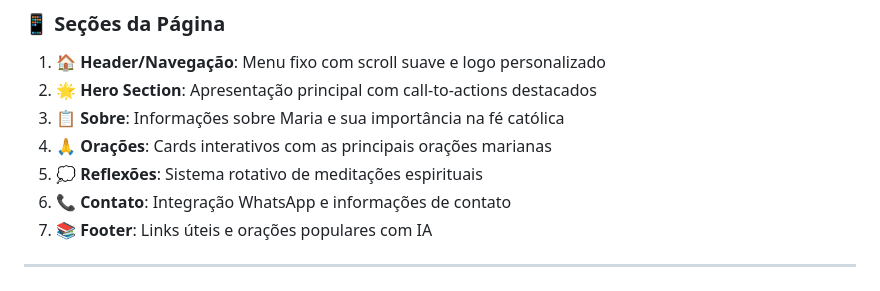
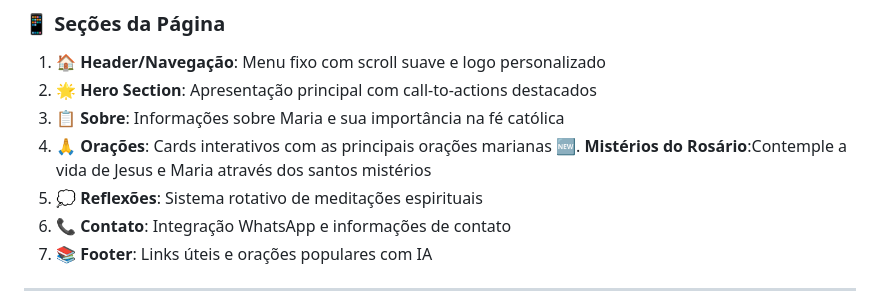
Before and after one commit to fvandrad/maria, a Markdown page: README.md, the part around the change. Rendered like a GitHub page.

```diff
--- a/README.md
+++ b/README.md
@@ -35,6 +35,7 @@ Oferecer uma plataforma digital acessível e inspiradora que conecte os devotos
 2. **🌟 Hero Section**: Apresentação principal com call-to-actions destacados
 3. **📋 Sobre**: Informações sobre Maria e sua importância na fé católica
 4. **🙏 Orações**: Cards interativos com as principais orações marianas
+🆕. **Mistérios do Rosário**:Contemple a vida de Jesus e Maria através dos santos mistérios
 5. **💭 Reflexões**: Sistema rotativo de meditações espirituais
 6. **📞 Contato**: Integração WhatsApp e informações de contato
 7. **📚 Footer**: Links úteis e orações populares com IA
```
